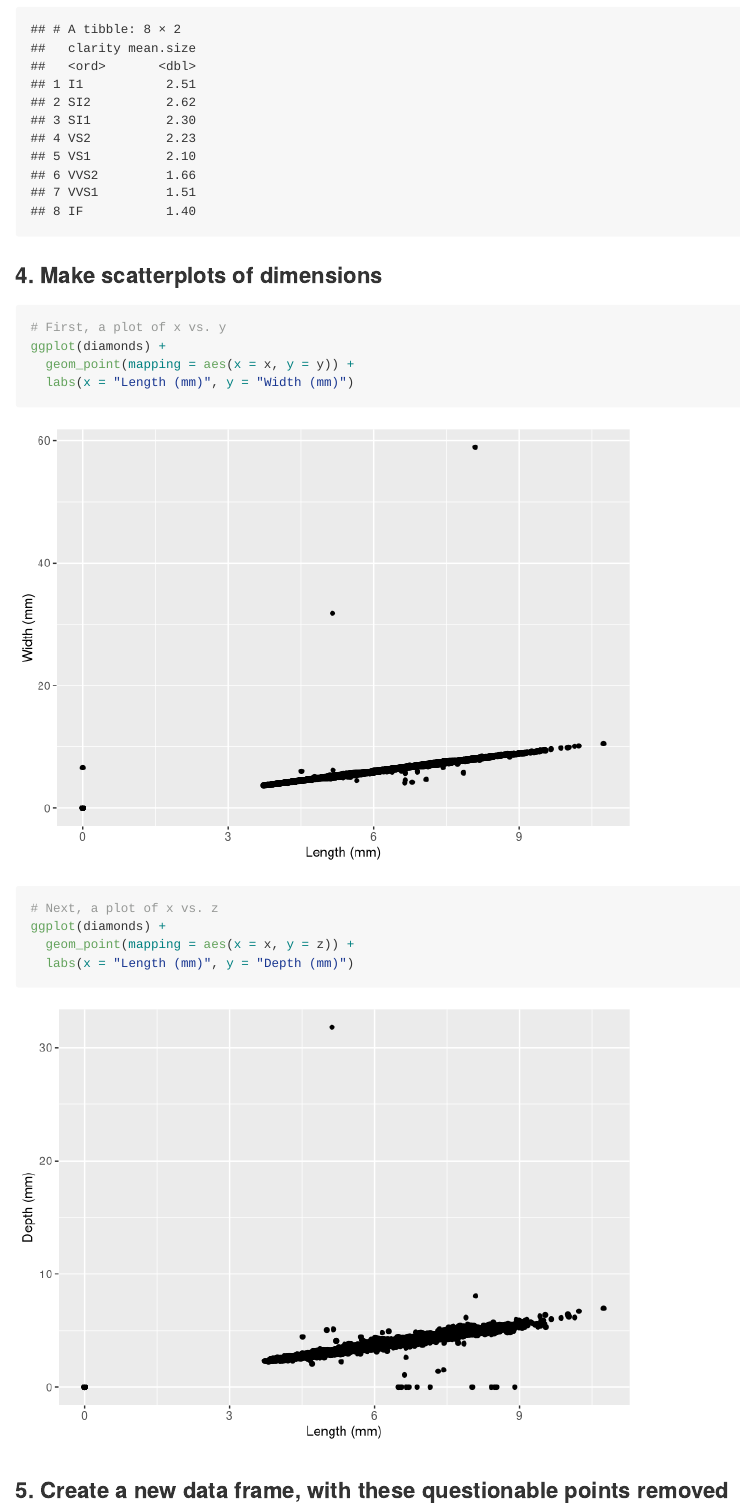
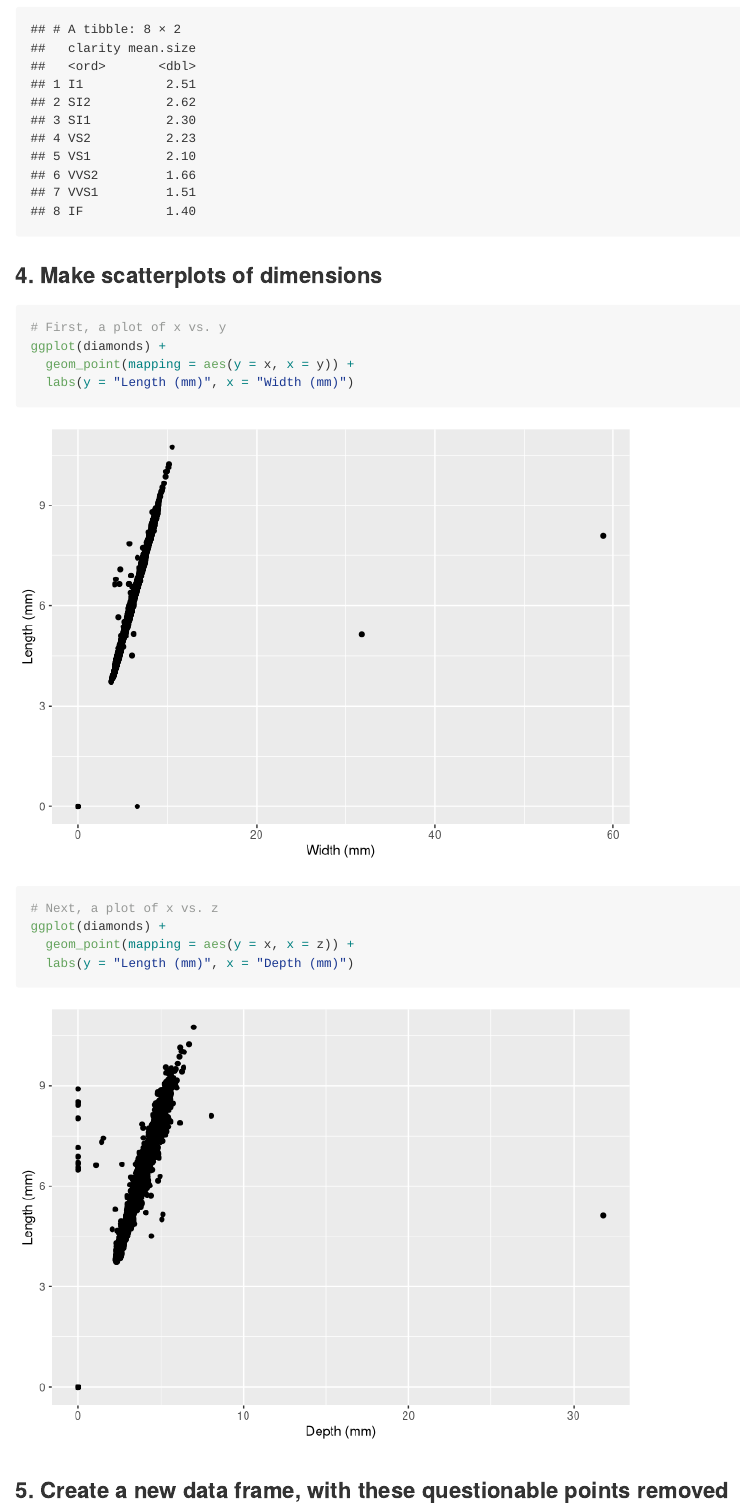
Before and after one commit to rsimberloff/MICR_575, an R Markdown document (hw_5.Rmd): the page in a window 1100 px wide, from 2140 px down. Rendered offline with R 4.5, knitr and Pandoc, with nearby package versions; code that draws random numbers runs with fixed seeds of ours; long lines of code are wrapped.

Commit message:
Flipped plot axes

````diff
--- a/hw_5.Rmd
+++ b/hw_5.Rmd
@@ -47,13 +47,13 @@ largest.by.clarity
 ```{r}
 # First, a plot of x vs. y
 ggplot(diamonds) +
-  geom_point(mapping = aes(x = x, y = y)) +
-  labs(x = "Length (mm)", y = "Width (mm)")
+  geom_point(mapping = aes(y = x, x = y)) +
+  labs(y = "Length (mm)", x = "Width (mm)")
 
 # Next, a plot of x vs. z
 ggplot(diamonds) +
-  geom_point(mapping = aes(x = x, y = z)) +
-  labs(x = "Length (mm)", y = "Depth (mm)")
+  geom_point(mapping = aes(y = x, x = z)) +
+  labs(y = "Length (mm)", x = "Depth (mm)")
 
 ```
 
````
Also changed, not shown: hw_5.md, hw_5_files/figure-gfm/unnamed-chunk-5-1.png, hw_5_files/figure-gfm/unnamed-chunk-5-2.png.
